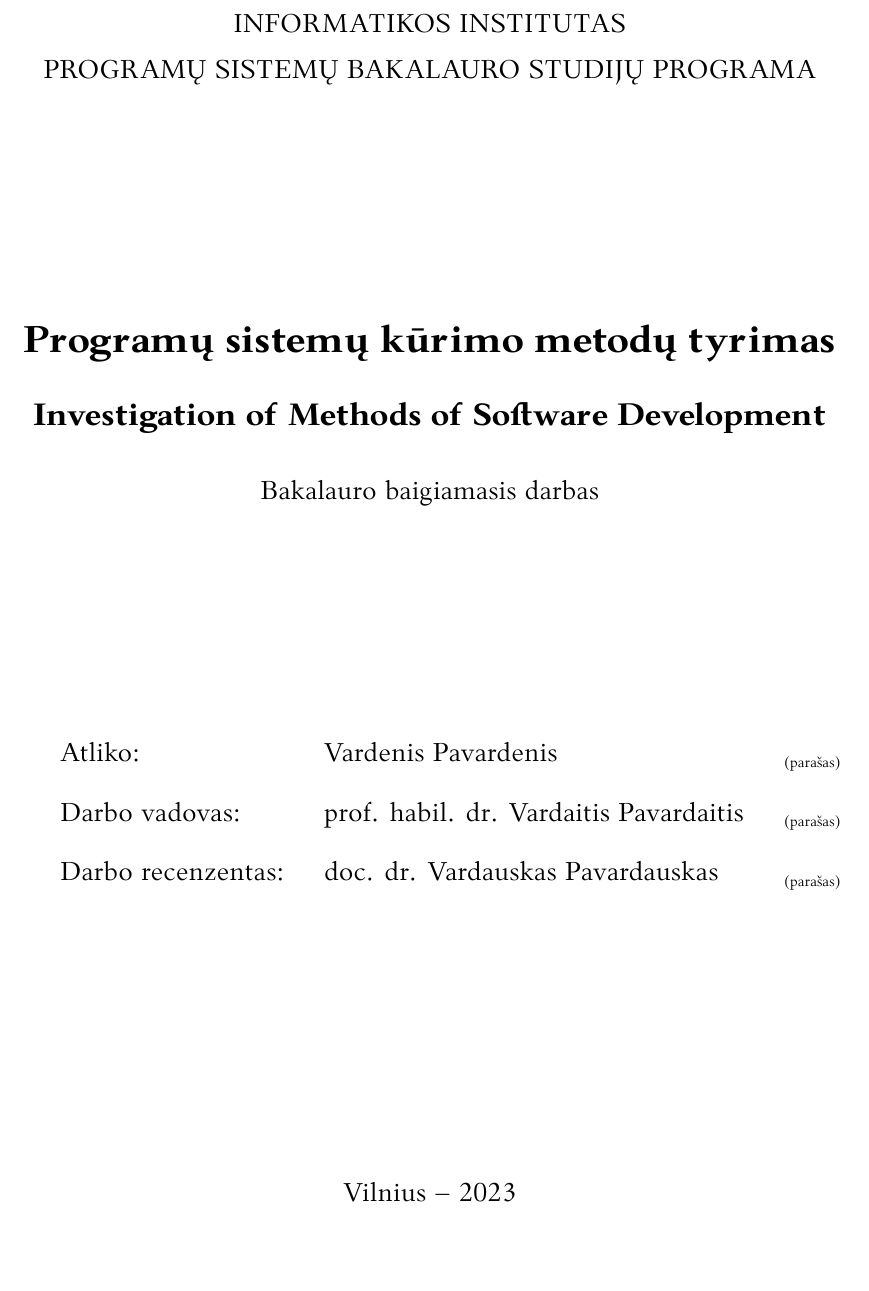
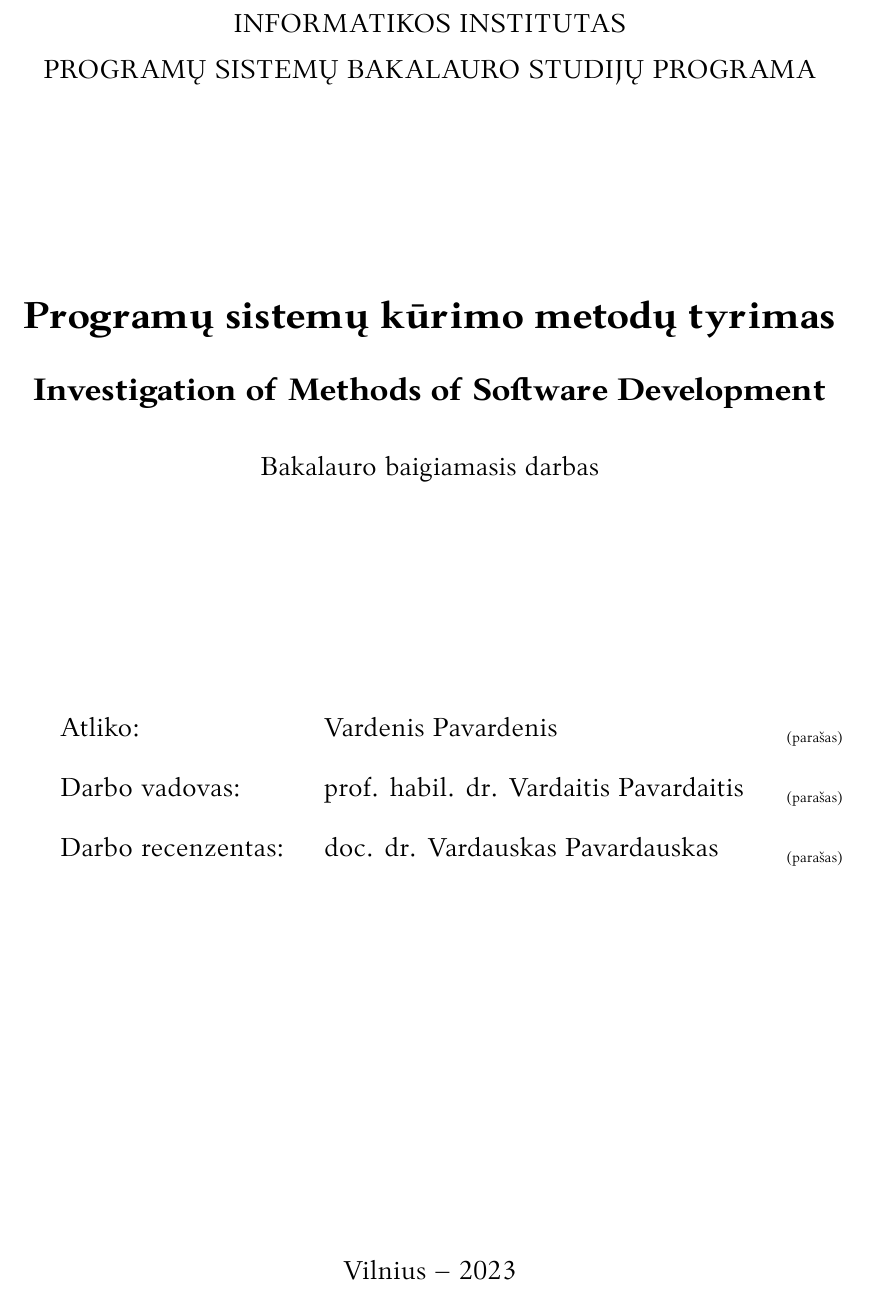
Before and after one commit to LIKS/bachelor_thesis_template_vu_mif_se, a LaTeX document (bakalaurinis.tex, which reads VUMIFPSbakalaurinis.cls): part of page 1 of 12 before the commit and part of page 1 of 11 after it, cut so that both start at the same text, the shorter picture padded with empty space. Compiled offline with XeLaTeX.

Commit message:
add ability to remove signature places in title page, move city and year to end of titlepage

```diff
--- a/VUMIFPSbakalaurinis.cls
+++ b/VUMIFPSbakalaurinis.cls
@@ -14,7 +14,7 @@
 % Bakalauro baigiamojo darbo apiforminimas pagal Vilniaus universiteto
 % Matematikos ir informatikos fakulteto Programų sistemų katedros reikalavimus
 \NeedsTeXFormat{LaTeX2e}
-\ProvidesClass{VUMIFPSbakalaurinis}[2023/01/27 1.4 VU MIF SE bachelor thesis class]
+\ProvidesClass{VUMIFPSbakalaurinis}[2023/01/29 1.4 VU MIF SE bachelor thesis class]
 \LoadClass[12pt, a4paper]{article}
 \RequirePackage{LTPlius}  % Nustatymų sulietuvinimas
 \RequirePackage{fontspec} % Šrifto pasirinkimui
@@ -63,6 +63,7 @@
 \newcommand{\status}[1]{\def\@status{#1}}
 \newcommand{\titleineng}[1]{\def\@titleineng{#1}}
 \newcommand{\secondauthor}[1]{\def\@secondauthor{#1}}
+\newcommand{\addsignatureplaces}{\def\@addsignatureplaces}
 
 % Pirmos eilutės paragrafe atitraukimas 1 cm
 \setlength{\parindent}{1cm}
@@ -114,9 +115,10 @@
 % Titulinio puslapio formatavimas
 % -------------------------------
 \newcommand{\@signatureplace}{%
-    \parbox[t]{2.5cm}{%
-        \makebox[2.5cm]{\raisebox{-0.5ex}{\scriptsize
-        (parašas) }}}
+    \@ifundefined{@addsignatureplaces}{}{%
+        \parbox[t]{2.5cm}{%
+            \makebox[2.5cm]{\raisebox{-0.5ex}{\scriptsize{(parašas)}}}%
+        }}
 }
 
 \newcommand{\checkifdefined}[2]{%
@@ -161,8 +163,7 @@
         Darbo recenzentas: &\; \@reviewer \hfill \@signatureplace
         \end{tabular} \par}%
      \end{flushright}
-     \vskip 4cm
-   }{
+  }{
      \vskip 2.8cm
      \begin{flushright}
         \large
@@ -174,14 +175,12 @@
         Darbo recenzentas: &\; \@reviewer \hfill \@signatureplace
         \end{tabular} \par}%
      \end{flushright}
-     \vskip 3.8cm
-   }
-
+  }
+  \vfill
   \begin{center}
     {\large \singlespacing \@date \par}%
   \end{center}\par
   \@thanks
-  \vfil\null
   \end{titlepage}%
   % Tolesni puslapiai numeruojami įprastai
   \pagenumbering{arabic}%
--- a/bakalaurinis.tex
+++ b/bakalaurinis.tex
@@ -27,6 +27,7 @@
 \supervisor{prof. habil. dr. Vardaitis Pavardaitis}
 \reviewer{doc. dr. Vardauskas Pavardauskas}
 \date{Vilnius – \the\year}
+\addsignatureplaces % prideda parašų vietas tituliniame puslapyje
 
 \bibliography{bibliografija}
 
```
Also changed, not shown: bakalaurinis.pdf.
